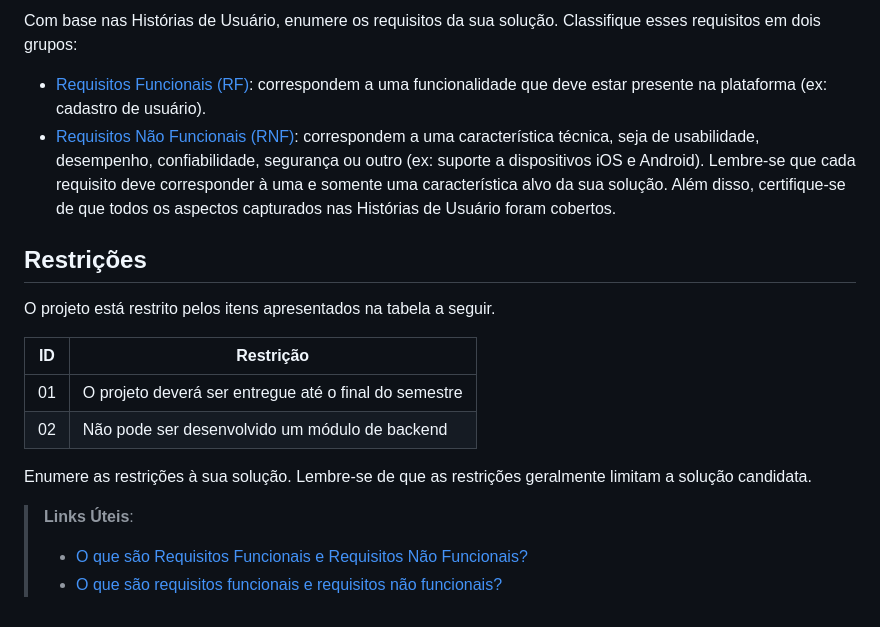
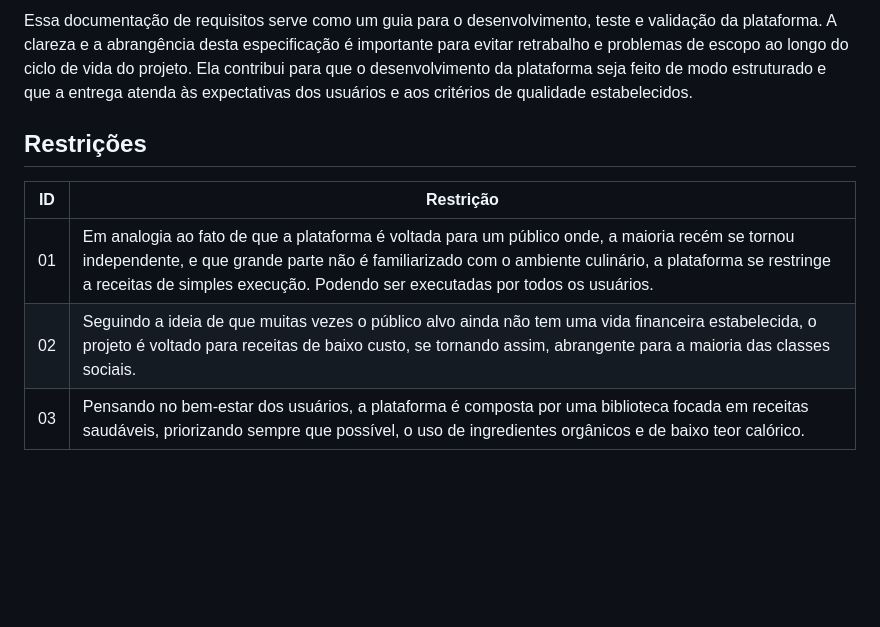
Before and after one commit to ICEI-PUC-Minas-PMV-SI/pmv-si-2023-2-pe5-t4-t5-grp01, a Markdown page: docs/especification.md, the part around one of its changes. GitHub-like rendering; blank space fills up the shorter version.

```diff
--- a/docs/especification.md
+++ b/docs/especification.md
@@ -59,31 +44,10 @@ As tabelas que se seguem apresentam os requisitos funcionais e não funcionais q
 
-Com base nas Histórias de Usuário, enumere os requisitos da sua solução. Classifique esses requisitos em dois grupos:
-
-- [Requisitos Funcionais
- (RF)](https://pt.wikipedia.org/wiki/Requisito_funcional):
- correspondem a uma funcionalidade que deve estar presente na
-  plataforma (ex: cadastro de usuário).
-- [Requisitos Não Funcionais
-  (RNF)](https://pt.wikipedia.org/wiki/Requisito_n%C3%A3o_funcional):
-  correspondem a uma característica técnica, seja de usabilidade,
-  desempenho, confiabilidade, segurança ou outro (ex: suporte a
-  dispositivos iOS e Android).
-Lembre-se que cada requisito deve corresponder à uma e somente uma
-característica alvo da sua solução. Além disso, certifique-se de que
-todos os aspectos capturados nas Histórias de Usuário foram cobertos.
+Essa documentação de requisitos serve como um guia para o desenvolvimento, teste e validação da plataforma. A clareza e a abrangência desta especificação é importante para evitar retrabalho e problemas de escopo ao longo do ciclo de vida do projeto. Ela contribui para que o desenvolvimento da plataforma seja feito de modo estruturado e que a entrega atenda às expectativas dos usuários e aos critérios de qualidade estabelecidos.
 
 ## Restrições
 
-O projeto está restrito pelos itens apresentados na tabela a seguir.
-
-|ID| Restrição                                             |
-|--|-------------------------------------------------------|
-|01| O projeto deverá ser entregue até o final do semestre |
-|02| Não pode ser desenvolvido um módulo de backend        |
-
-
-Enumere as restrições à sua solução. Lembre-se de que as restrições geralmente limitam a solução candidata.
-
-> **Links Úteis**:
-> - [O que são Requisitos Funcionais e Requisitos Não Funcionais?](https://codificar.com.br/requisitos-funcionais-nao-funcionais/)
-> - [O que são requisitos funcionais e requisitos não funcionais?](https://analisederequisitos.com.br/requisitos-funcionais-e-requisitos-nao-funcionais-o-que-sao/)
+| ID  | Restrição                                                                                                                                                                                                                                                                                |
+| --- | ---------------------------------------------------------------------------------------------------------------------------------------------------------------------------------------------------------------------------------------------------------------------------------------- |
+| 01  | Em analogia ao fato de que a plataforma é voltada para um público onde, a maioria recém se tornou independente, e que grande parte não é familiarizado com o ambiente culinário, a plataforma se restringe a receitas de simples execução. Podendo ser executadas por todos os usuários. |
+| 02  | Seguindo a ideia de que muitas vezes o público alvo ainda não tem uma vida financeira estabelecida, o projeto é voltado para receitas de baixo custo, se tornando assim, abrangente para a maioria das classes sociais.                                                                  |
+| 03  | Pensando no bem-estar dos usuários, a plataforma é composta por uma biblioteca focada em receitas saudáveis, priorizando sempre que possível, o uso de ingredientes orgânicos e de baixo teor calórico.                                                                                  |
```
Also changed, not shown: other parts of docs/especification.md (+24 -39 lines).
